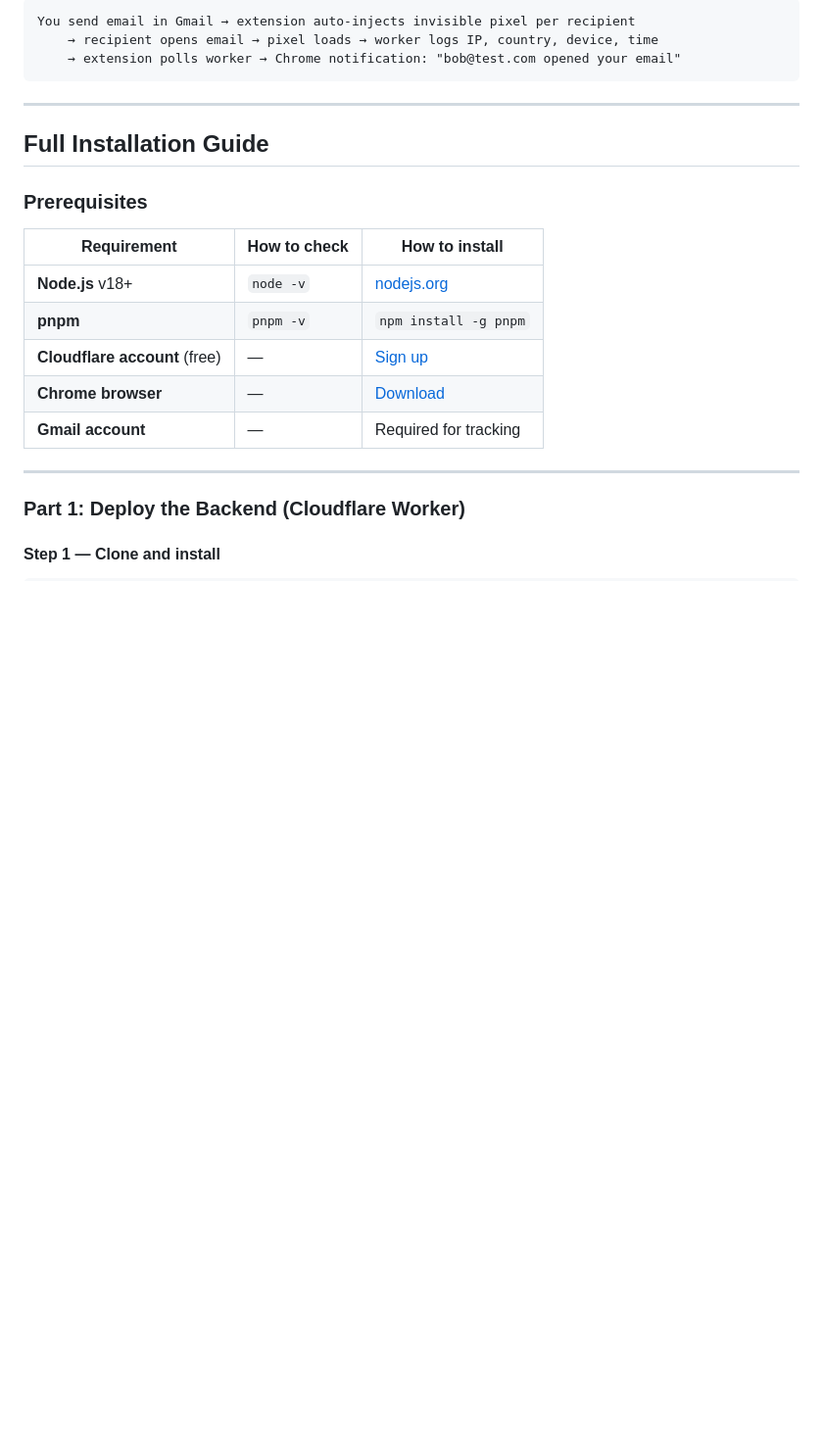
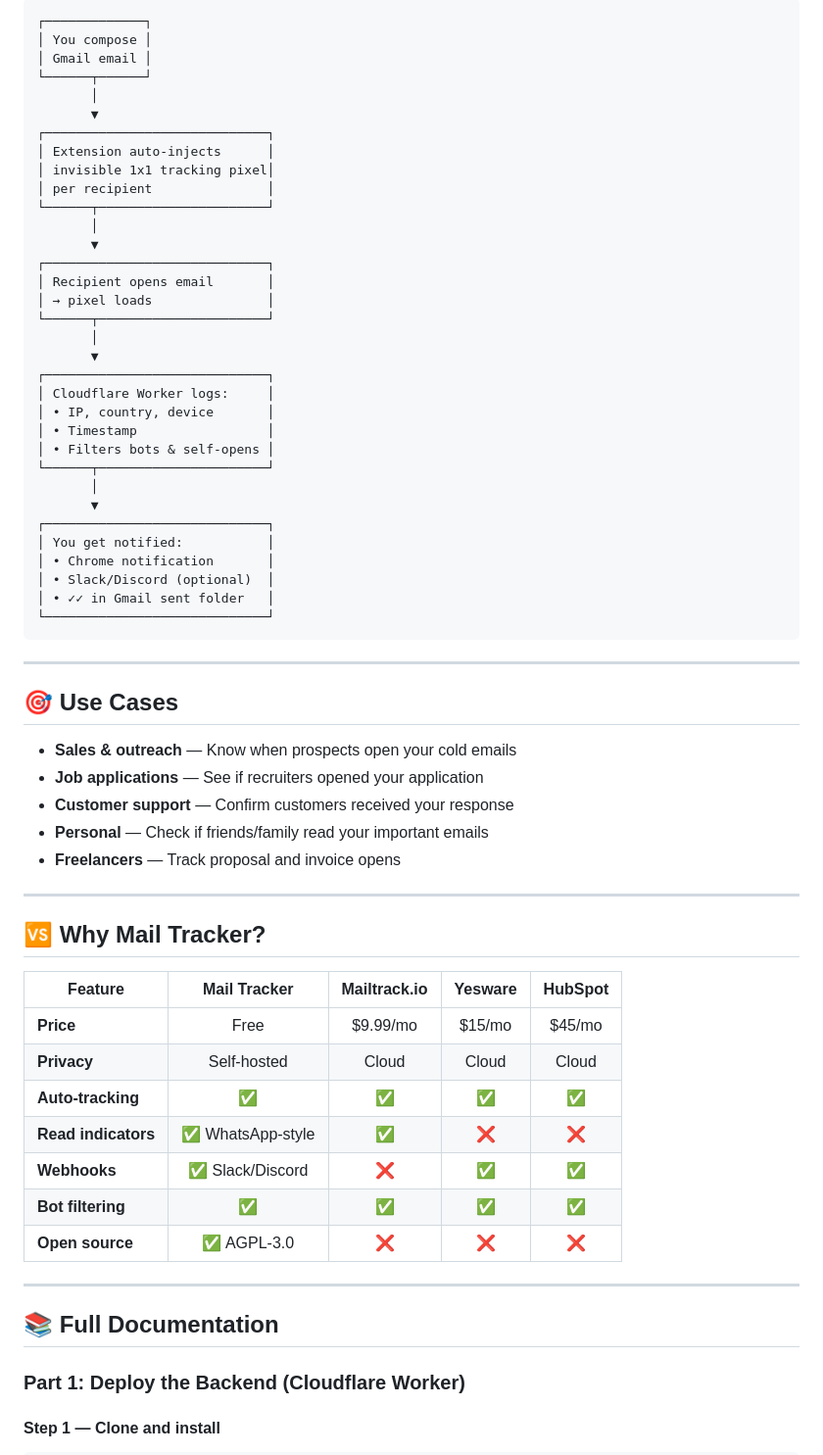
Before and after one commit to samrathreddy/mail-tracker, a Markdown page: README.md, the part around one of its changes. Shown at 98% size. Rendered like a GitHub page; blank space fills up the shorter version.

````diff
--- a/README.md
+++ b/README.md
@@ -10,25 +83,67 @@ When you send an email from Gmail, the extension automatically injects an invisi
 
 ```
-You send email in Gmail → extension auto-injects invisible pixel per recipient
-    → recipient opens email → pixel loads → worker logs IP, country, device, time
-    → extension polls worker → Chrome notification: "bob@test.com opened your email"
+┌─────────────┐
+│ You compose │
+│ Gmail email │
+└──────┬──────┘
+       │
+       ▼
+┌─────────────────────────────┐
+│ Extension auto-injects      │
+│ invisible 1x1 tracking pixel│
+│ per recipient               │
+└──────┬──────────────────────┘
+       │
+       ▼
+┌─────────────────────────────┐
+│ Recipient opens email       │
+│ → pixel loads               │
+└──────┬──────────────────────┘
+       │
+       ▼
+┌─────────────────────────────┐
+│ Cloudflare Worker logs:     │
+│ • IP, country, device       │
+│ • Timestamp                 │
+│ • Filters bots & self-opens │
+└──────┬──────────────────────┘
+       │
+       ▼
+┌─────────────────────────────┐
+│ You get notified:           │
+│ • Chrome notification       │
+│ • Slack/Discord (optional)  │
+│ • ✓✓ in Gmail sent folder   │
+└─────────────────────────────┘
 ```
 
 ---
 
-## Full Installation Guide
+## 🎯 Use Cases
 
-### Prerequisites
-
-| Requirement | How to check | How to install |
-|-------------|-------------|----------------|
-| **Node.js** v18+ | `node -v` | [nodejs.org](https://nodejs.org/) |
-| **pnpm** | `pnpm -v` | `npm install -g pnpm` |
-| **Cloudflare account** (free) | — | [Sign up](https://dash.cloudflare.com/sign-up) |
-| **Chrome browser** | — | [Download](https://www.google.com/chrome/) |
-| **Gmail account** | — | Required for tracking |
+- **Sales & outreach** — Know when prospects open your cold emails
+- **Job applications** — See if recruiters opened your application
+- **Customer support** — Confirm customers received your response
+- **Personal** — Check if friends/family read your important emails
+- **Freelancers** — Track proposal and invoice opens
 
 ---
+
+## 🆚 Why Mail Tracker?
+
+| Feature | Mail Tracker | Mailtrack.io | Yesware | HubSpot |
+|---------|:------------:|:------------:|:-------:|:-------:|
+| **Price** | Free | $9.99/mo | $15/mo | $45/mo |
+| **Privacy** | Self-hosted | Cloud | Cloud | Cloud |
+| **Auto-tracking** | ✅ | ✅ | ✅ | ✅ |
+| **Read indicators** | ✅ WhatsApp-style | ✅ | ❌ | ❌ |
+| **Webhooks** | ✅ Slack/Discord | ❌ | ✅ | ✅ |
+| **Bot filtering** | ✅ | ✅ | ✅ | ✅ |
+| **Open source** | ✅ AGPL-3.0 | ❌ | ❌ | ❌ |
+
+---
+
+## 📚 Full Documentation
 
 ### Part 1: Deploy the Backend (Cloudflare Worker)
 
````
Also changed, not shown: other parts of README.md (+78 -5 lines).
